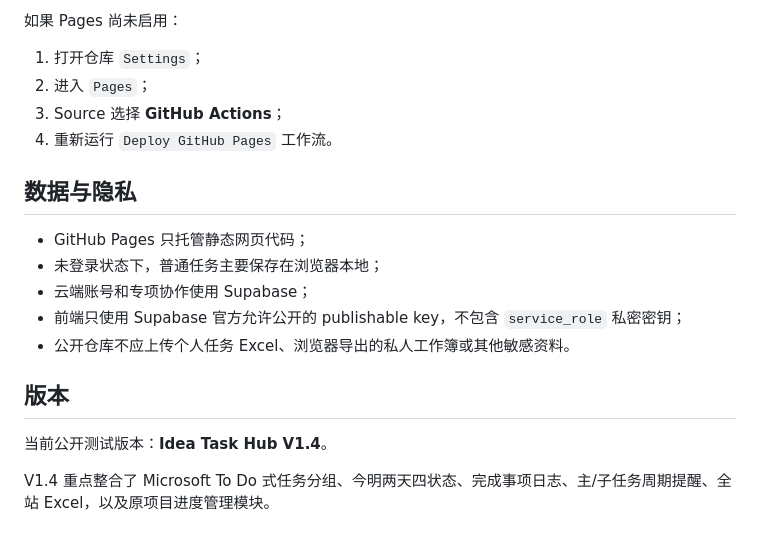
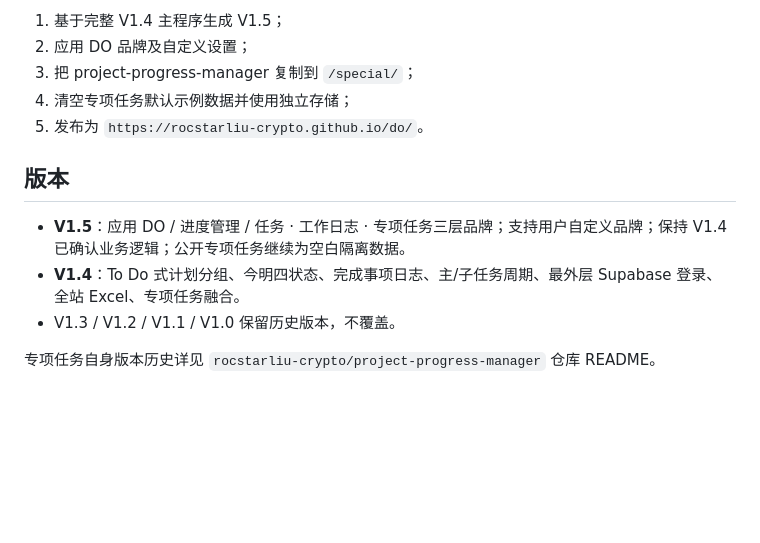
Before and after one commit to rocstarliu-crypto/do, a Markdown page: README.md, the part around one of its changes. Rendered like a GitHub page; blank space fills up the shorter version.

```diff
--- a/README.md
+++ b/README.md
@@ -70,21 +61,14 @@
 
-如果 Pages 尚未启用：
-
-1. 打开仓库 `Settings`；
-2. 进入 `Pages`；
-3. Source 选择 **GitHub Actions**；
-4. 重新运行 `Deploy GitHub Pages` 工作流。
-
-## 数据与隐私
-
-- GitHub Pages 只托管静态网页代码；
-- 未登录状态下，普通任务主要保存在浏览器本地；
-- 云端账号和专项协作使用 Supabase；
-- 前端只使用 Supabase 官方允许公开的 publishable key，不包含 `service_role` 私密密钥；
-- 公开仓库不应上传个人任务 Excel、浏览器导出的私人工作簿或其他敏感资料。
+1. 基于完整 V1.4 主程序生成 V1.5；
+2. 应用 DO 品牌及自定义设置；
+3. 把 project-progress-manager 复制到 `/special/`；
+4. 清空专项任务默认示例数据并使用独立存储；
+5. 发布为 `https://rocstarliu-crypto.github.io/do/`。
 
 ## 版本
 
-当前公开测试版本：**Idea Task Hub V1.4**。
+- **V1.5**：应用 DO / 进度管理 / 任务 · 工作日志 · 专项任务三层品牌；支持用户自定义品牌；保持 V1.4 已确认业务逻辑；公开专项任务继续为空白隔离数据。
+- **V1.4**：To Do 式计划分组、今明四状态、完成事项日志、主/子任务周期、最外层 Supabase 登录、全站 Excel、专项任务融合。
+- V1.3 / V1.2 / V1.1 / V1.0 保留历史版本，不覆盖。
 
-V1.4 重点整合了 Microsoft To Do 式任务分组、今明两天四状态、完成事项日志、主/子任务周期提醒、全站 Excel，以及原项目进度管理模块。
+专项任务自身版本历史详见 `rocstarliu-crypto/project-progress-manager` 仓库 README。
```
Also changed, not shown: other parts of README.md (+37 -46 lines).
